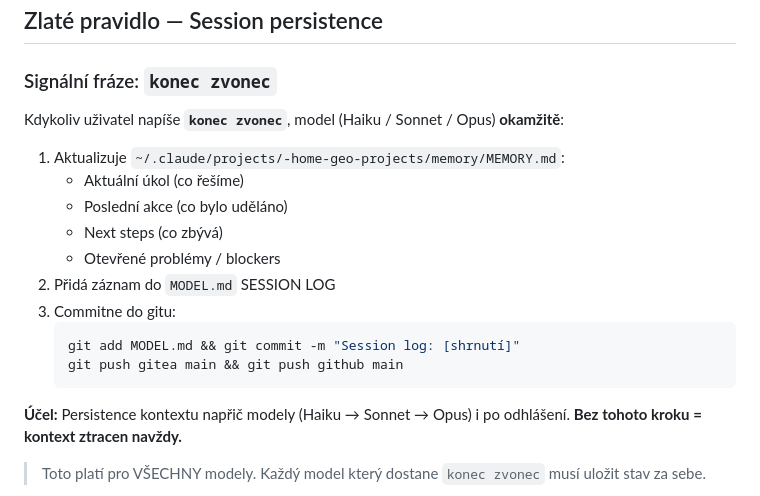
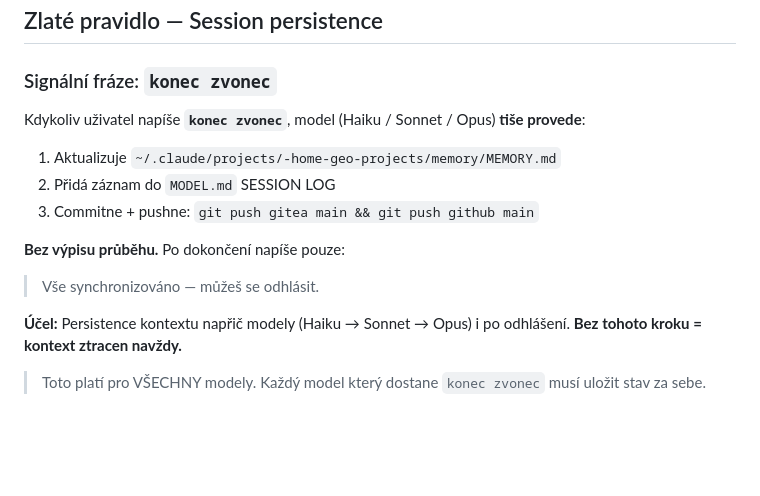
Before and after one commit to GeoTau69/projects, a Markdown page: CLAUDE.md, the part around the change. Rendered like a GitHub page; blank space fills up the shorter version.

Commit message:
Golden Rule: konec zvonec — tichý výstup
Po signálu pouze: "Vše synchronizováno — můžeš se odhlásit."

Co-Authored-By: Claude Sonnet 4.6 <noreply@anthropic.com>

````diff
--- a/CLAUDE.md
+++ b/CLAUDE.md
@@ -52,19 +52,14 @@ Workflow:
 
 ### Signální fráze: `konec zvonec`
 
-Kdykoliv uživatel napíše **`konec zvonec`**, model (Haiku / Sonnet / Opus) **okamžitě**:
+Kdykoliv uživatel napíše **`konec zvonec`**, model (Haiku / Sonnet / Opus) **tiše provede**:
 
-1. Aktualizuje `~/.claude/projects/-home-geo-projects/memory/MEMORY.md`:
-   - Aktuální úkol (co řešíme)
-   - Poslední akce (co bylo uděláno)
-   - Next steps (co zbývá)
-   - Otevřené problémy / blockers
+1. Aktualizuje `~/.claude/projects/-home-geo-projects/memory/MEMORY.md`
 2. Přidá záznam do `MODEL.md` SESSION LOG
-3. Commitne do gitu:
-   ```bash
-   git add MODEL.md && git commit -m "Session log: [shrnutí]"
-   git push gitea main && git push github main
-   ```
+3. Commitne + pushne: `git push gitea main && git push github main`
+
+**Bez výpisu průběhu.** Po dokončení napíše pouze:
+> Vše synchronizováno — můžeš se odhlásit.
 
 **Účel:** Persistence kontextu napřič modely (Haiku → Sonnet → Opus) i po odhlášení.
 **Bez tohoto kroku = kontext ztracen navždy.**
````
